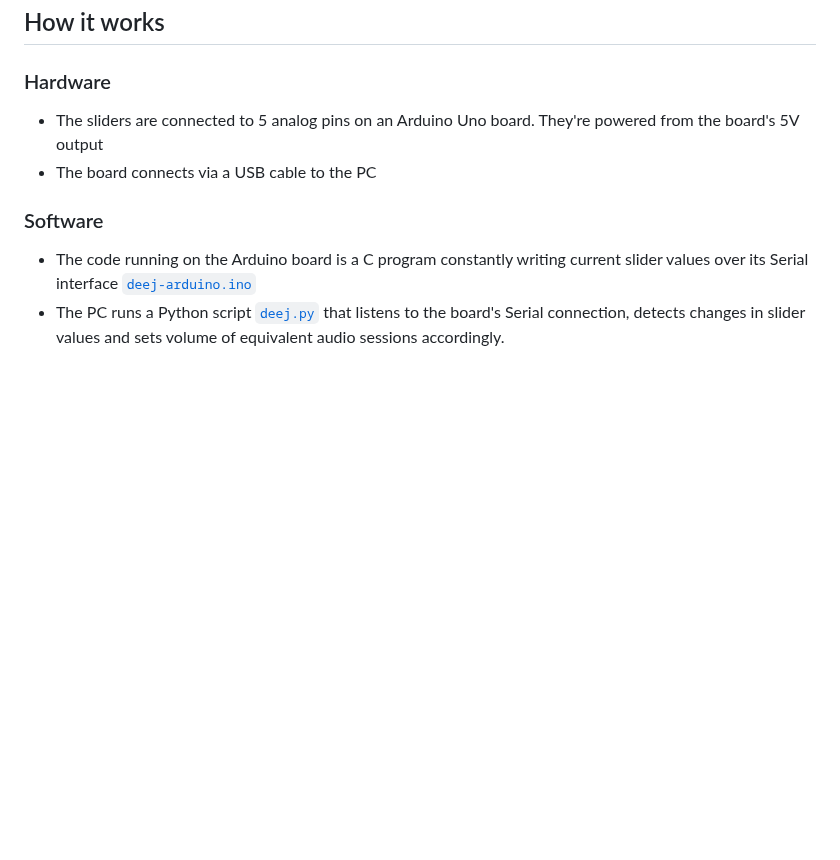
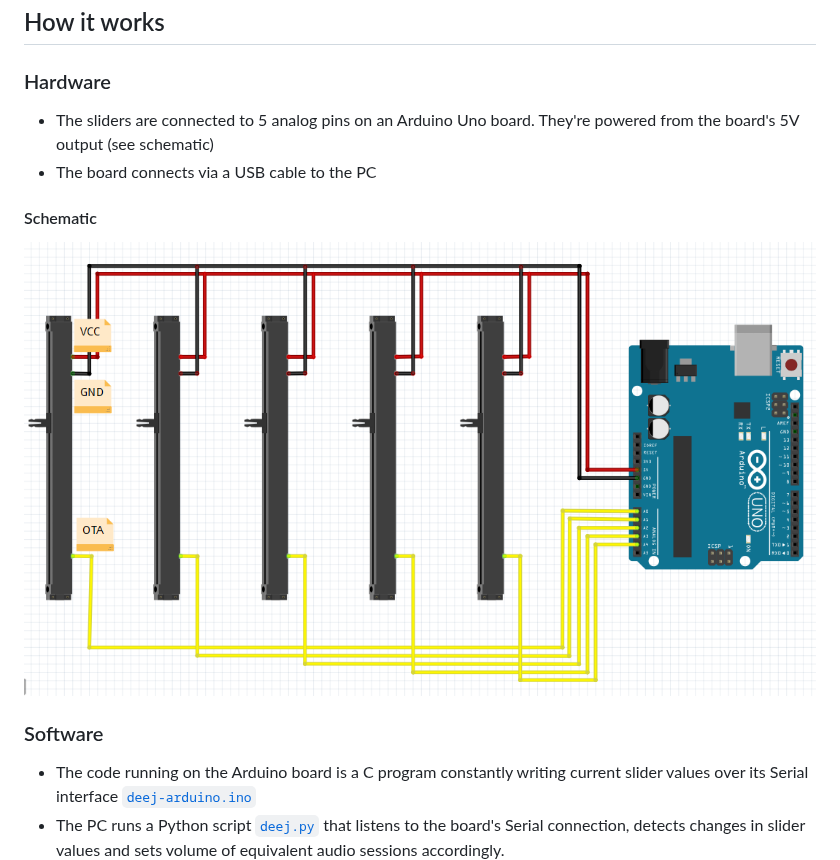
Before and after one commit to omriharel/deej, a Markdown page: README.md, the part around the change. Drawn GitHub-style; pictures changed too: assets/schematic.png (added); blank space fills up the shorter version.

Commit message:
add hardware schematic

```diff
--- a/README.md
+++ b/README.md
@@ -10,8 +10,12 @@ Arduino project for controlling audio volume for separate Windows processes usin
 
 ### Hardware
 
-- The sliders are connected to 5 analog pins on an Arduino Uno board. They're powered from the board's 5V output
+- The sliders are connected to 5 analog pins on an Arduino Uno board. They're powered from the board's 5V output (see schematic)
 - The board connects via a USB cable to the PC
+
+#### Schematic
+
+![Hardware schematic](assets/schematic.png)
 
 ### Software
 
```
